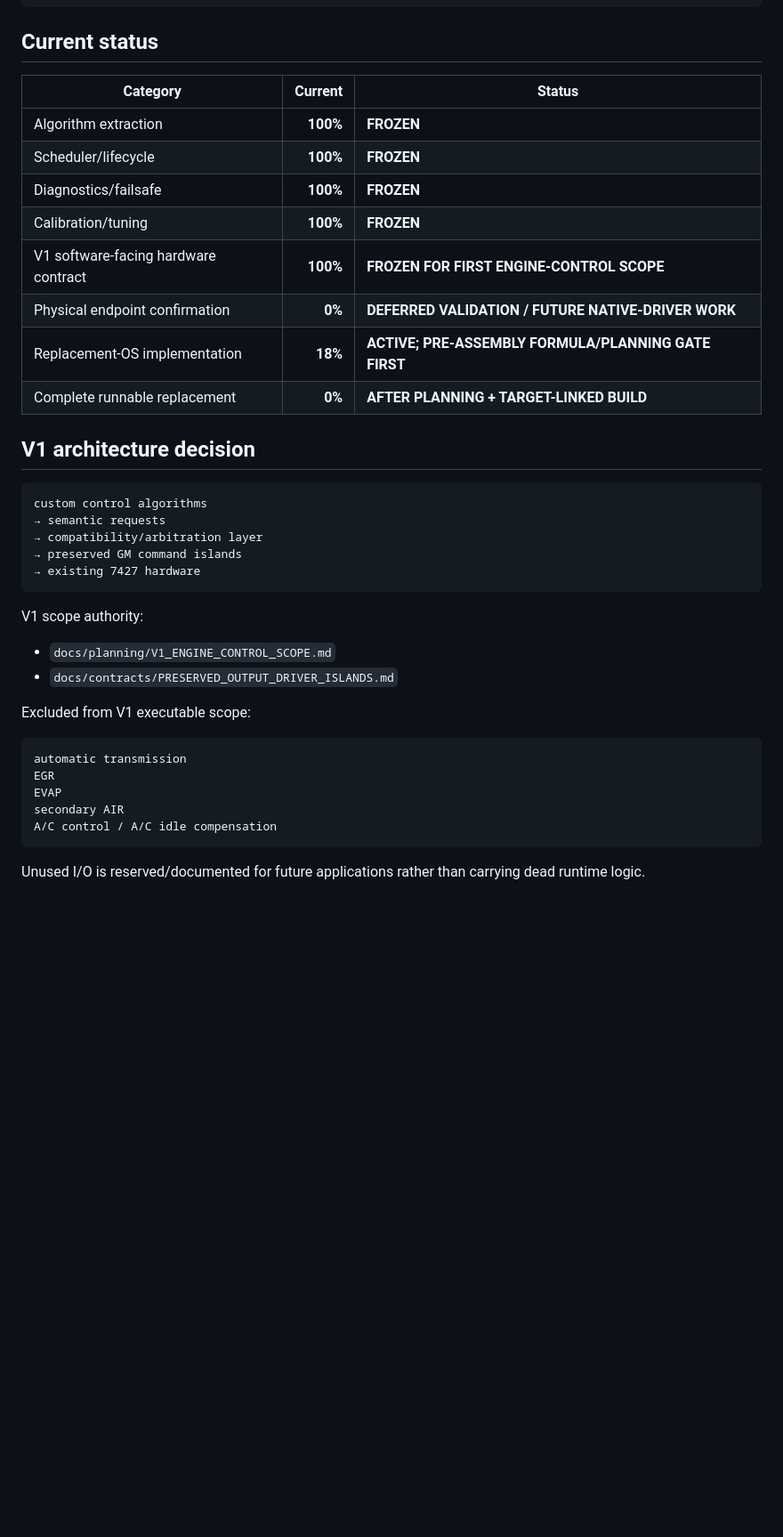
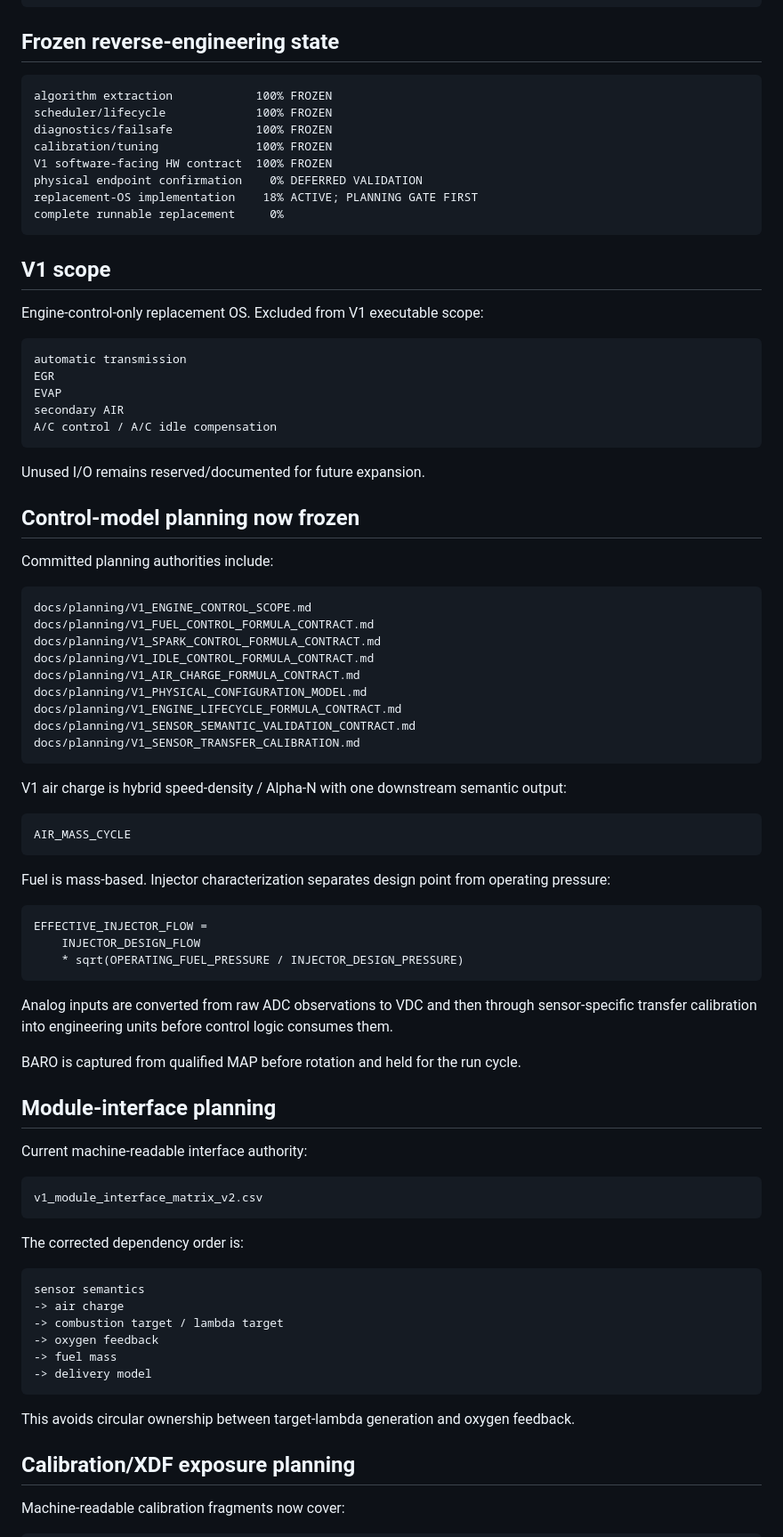
Before and after one commit to snow663/7427HWContract, a Markdown page: docs/closeout/7427_COMPLETION_STATUS.md, the part around one of its changes. Shown at 89% size. Drawn GitHub-style; blank space fills up the shorter version.

Commit message:
Update planning gate status

````diff
--- a/docs/closeout/7427_COMPLETION_STATUS.md
+++ b/docs/closeout/7427_COMPLETION_STATUS.md
@@ -11,35 +11,22 @@ BIN size: 65536 bytes
 SHA-256: 6188975246cf0042979f3a1694e3d43a2985a1452e7547a3b9e8a66d10e65004
 ```
 
-## Current status
-
-| Category | Current | Status |
-|---|---:|---|
-| Algorithm extraction | **100%** | **FROZEN** |
-| Scheduler/lifecycle | **100%** | **FROZEN** |
-| Diagnostics/failsafe | **100%** | **FROZEN** |
-| Calibration/tuning | **100%** | **FROZEN** |
-| V1 software-facing hardware contract | **100%** | **FROZEN FOR FIRST ENGINE-CONTROL SCOPE** |
-| Physical endpoint confirmation | **0%** | **DEFERRED VALIDATION / FUTURE NATIVE-DRIVER WORK** |
-| Replacement-OS implementation | **18%** | **ACTIVE; PRE-ASSEMBLY FORMULA/PLANNING GATE FIRST** |
-| Complete runnable replacement | **0%** | **AFTER PLANNING + TARGET-LINKED BUILD** |
-
-## V1 architecture decision
+## Frozen reverse-engineering state
 
 ```text
-custom control algorithms
-→ semantic requests
-→ compatibility/arbitration layer
-→ preserved GM command islands
-→ existing 7427 hardware
+algorithm extraction            100% FROZEN
+scheduler/lifecycle             100% FROZEN
+diagnostics/failsafe            100% FROZEN
+calibration/tuning              100% FROZEN
+V1 software-facing HW contract  100% FROZEN
+physical endpoint confirmation    0% DEFERRED VALIDATION
+replacement-OS implementation    18% ACTIVE; PLANNING GATE FIRST
+complete runnable replacement     0%
 ```
 
-V1 scope authority:
+## V1 scope
 
-- `docs/planning/V1_ENGINE_CONTROL_SCOPE.md`
-- `docs/contracts/PRESERVED_OUTPUT_DRIVER_ISLANDS.md`
-
-Excluded from V1 executable scope:
+Engine-control-only replacement OS. Excluded from V1 executable scope:
 
 ```text
 automatic transmission
@@ -49,4 +36,64 @@ secondary AIR
 A/C control / A/C idle compensation
 ```
 
-Unused I/O is reserved/documented for future applications rather than carrying dead runtime logic.
+Unused I/O remains reserved/documented for future expansion.
+
+## Control-model planning now frozen
+
+Committed planning authorities include:
+
+```text
+docs/planning/V1_ENGINE_CONTROL_SCOPE.md
+docs/planning/V1_FUEL_CONTROL_FORMULA_CONTRACT.md
+docs/planning/V1_SPARK_CONTROL_FORMULA_CONTRACT.md
+docs/planning/V1_IDLE_CONTROL_FORMULA_CONTRACT.md
+docs/planning/V1_AIR_CHARGE_FORMULA_CONTRACT.md
+docs/planning/V1_PHYSICAL_CONFIGURATION_MODEL.md
+docs/planning/V1_ENGINE_LIFECYCLE_FORMULA_CONTRACT.md
+docs/planning/V1_SENSOR_SEMANTIC_VALIDATION_CONTRACT.md
+docs/planning/V1_SENSOR_TRANSFER_CALIBRATION.md
+```
+
+V1 air charge is hybrid speed-density / Alpha-N with one downstream semantic output:
+
+```text
+AIR_MASS_CYCLE
+```
+
+Fuel is mass-based. Injector characterization separates design point from operating pressure:
+
+```text
+EFFECTIVE_INJECTOR_FLOW =
+    INJECTOR_DESIGN_FLOW
+    * sqrt(OPERATING_FUEL_PRESSURE / INJECTOR_DESIGN_PRESSURE)
+```
+
+Analog inputs are converted from raw ADC observations to VDC and then through sensor-specific transfer calibration into engineering units before control logic consumes them.
+
+BARO is captured from qualified MAP before rotation and held for the run cycle.
+
+## Module-interface planning
+
+Current machine-readable interface authority:
+
+```text
+v1_module_interface_matrix_v2.csv
+```
+
+The corrected dependency order is:
+
+```text
+sensor semantics
+-> air charge
+-> combustion target / lambda target
+-> oxygen feedback
+-> fuel mass
+-> delivery model
+```
+
+This avoids circular ownership between target-lambda generation and oxygen feedback.
+
+## Calibration/XDF exposure planning
+
+Machine-readable calibration fragments now cover:
+
````
Also changed, not shown: other parts of docs/closeout/7427_COMPLETION_STATUS.md (+42 -115 lines).
